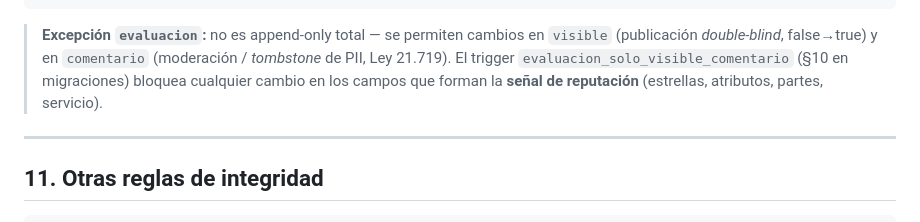
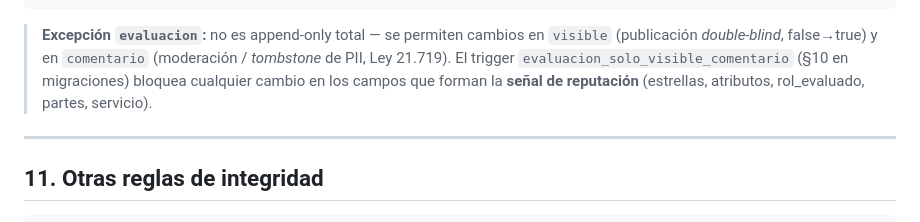
Before and after one commit to cherrera0001/NeatSpace-Erick, a Markdown page: docs/08-MR.md, the part around the change. GitHub-like rendering.

Commit message:
Loop r10: sincroniza la prosa del guard en doc 08 (incluye rol_evaluado)
Último eslabón del ripple de rol_evaluado: la descripción del trigger
evaluacion_solo_visible_comentario en doc 08 §10 ahora lista rol_evaluado
entre los campos-señal que bloquea (alineada con 0010_triggers.sql tras r9).

Co-Authored-By: Claude Opus 4.8 <noreply@anthropic.com>

````diff
--- a/docs/08-MR.md
+++ b/docs/08-MR.md
@@ -472,7 +472,7 @@ CREATE TRIGGER ao_admin     BEFORE DELETE ON admin_action
   FOR EACH ROW EXECUTE FUNCTION prevent_mutation();   -- solo DELETE (checker_id se completa 1 vez, en app)
 ```
 
-> **Excepción `evaluacion`:** no es append-only total — se permiten cambios en `visible` (publicación *double-blind*, false→true) y en `comentario` (moderación / *tombstone* de PII, Ley 21.719). El trigger `evaluacion_solo_visible_comentario` (§10 en migraciones) bloquea cualquier cambio en los campos que forman la **señal de reputación** (estrellas, atributos, partes, servicio).
+> **Excepción `evaluacion`:** no es append-only total — se permiten cambios en `visible` (publicación *double-blind*, false→true) y en `comentario` (moderación / *tombstone* de PII, Ley 21.719). El trigger `evaluacion_solo_visible_comentario` (§10 en migraciones) bloquea cualquier cambio en los campos que forman la **señal de reputación** (estrellas, atributos, rol_evaluado, partes, servicio).
 
 ---
 
````
